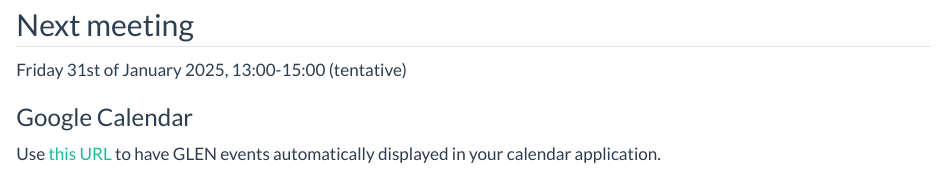
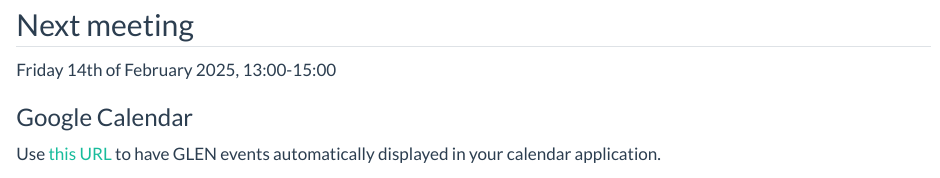
Before and after one commit to glen-scotland/glen, a Quarto document (index.qmd): the page in a window 1100 px wide, from 780 px down. Rendered offline with R 4.5, knitr and Pandoc in place of Quarto, with nearby package versions.

Commit message:
update dates first meeting 2025

```diff
--- a/index.qmd
+++ b/index.qmd
@@ -17,7 +17,7 @@ library(knitr)
 
 ## Next meeting
 
-Friday 31st of January 2025, 13:00-15:00 (tentative)
+Friday 14th of February 2025, 13:00-15:00
 
 ### Google Calendar
 
```
Also changed, not shown: research-talk.qmd (+1 -1 lines), docs/search.json, 3 other files.
